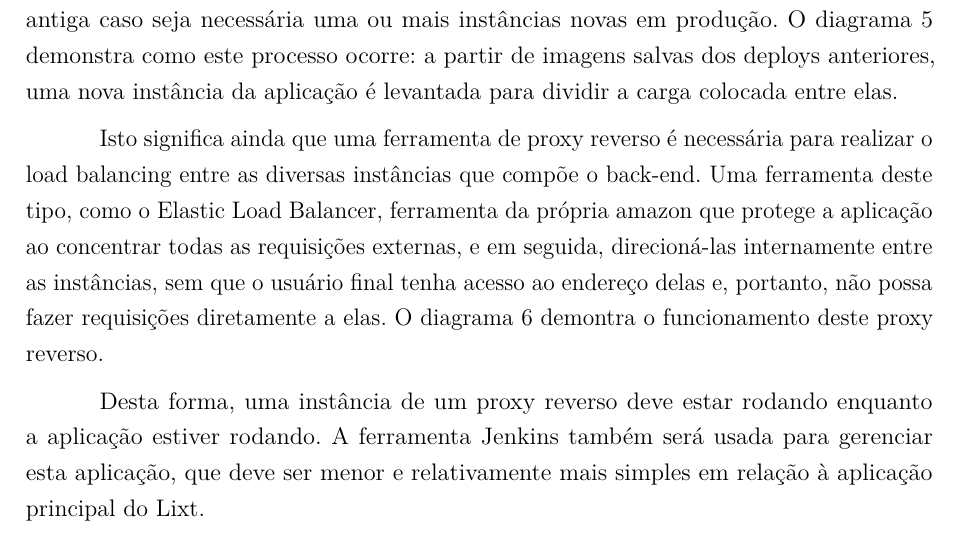
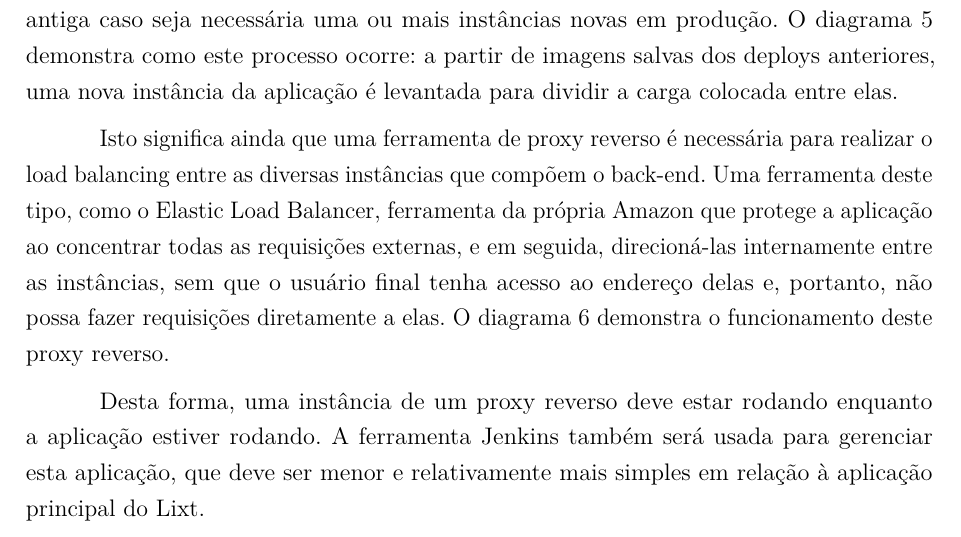
Before and after one commit to equipe-tgt/desenho-do-projeto, a LaTeX document (main-monografia.tex, which reads capitulos-desenvolvimento/section/escalabilidade.tex): part of page 46 of 68, cut so that both start at the same text. Compiled offline with pdfLaTeX.

Commit message:
mini-correção ortográfica

```diff
--- a/capitulos-desenvolvimento/section/escalabilidade.tex
+++ b/capitulos-desenvolvimento/section/escalabilidade.tex
@@ -33,12 +33,12 @@ elas.
 
 Isto significa ainda que uma ferramenta de \gls{proxy} reverso é
 necessária para realizar o \gls{load-balancing} entre as diversas
-instâncias que compõe o \gls{backend}. Uma ferramenta deste tipo, como
-o Elastic Load Balancer, ferramenta da própria amazon que protege a
+instâncias que compõem o \gls{backend}. Uma ferramenta deste tipo, como
+o Elastic Load Balancer, ferramenta da própria Amazon que protege a
 aplicação ao concentrar todas as requisições externas, e em seguida,
 direcioná-las internamente entre as instâncias, sem que o usuário
 final tenha acesso ao endereço delas e, portanto, não possa fazer
-requisições diretamente a elas.  O diagrama \ref{fig:proxy} demontra o
+requisições diretamente a elas.  O diagrama \ref{fig:proxy} demonstra o
 funcionamento deste proxy reverso.
 
 \begin{figure}[!htb]
@@ -49,7 +49,7 @@ funcionamento deste proxy reverso.
   \fonte{Os Autores}
 \end{figure}
 
-Desta forma, uma instância de um proxy reverso deve estar rodando
+Desta forma, uma instância de um \gls{proxy} reverso deve estar rodando
 enquanto a aplicação estiver rodando. A ferramenta Jenkins também será
 usada para gerenciar esta aplicação, que deve ser menor e
 relativamente mais simples em relação à aplicação principal do Lixt.
```
Also changed, not shown: main-texto-completo.pdf.
